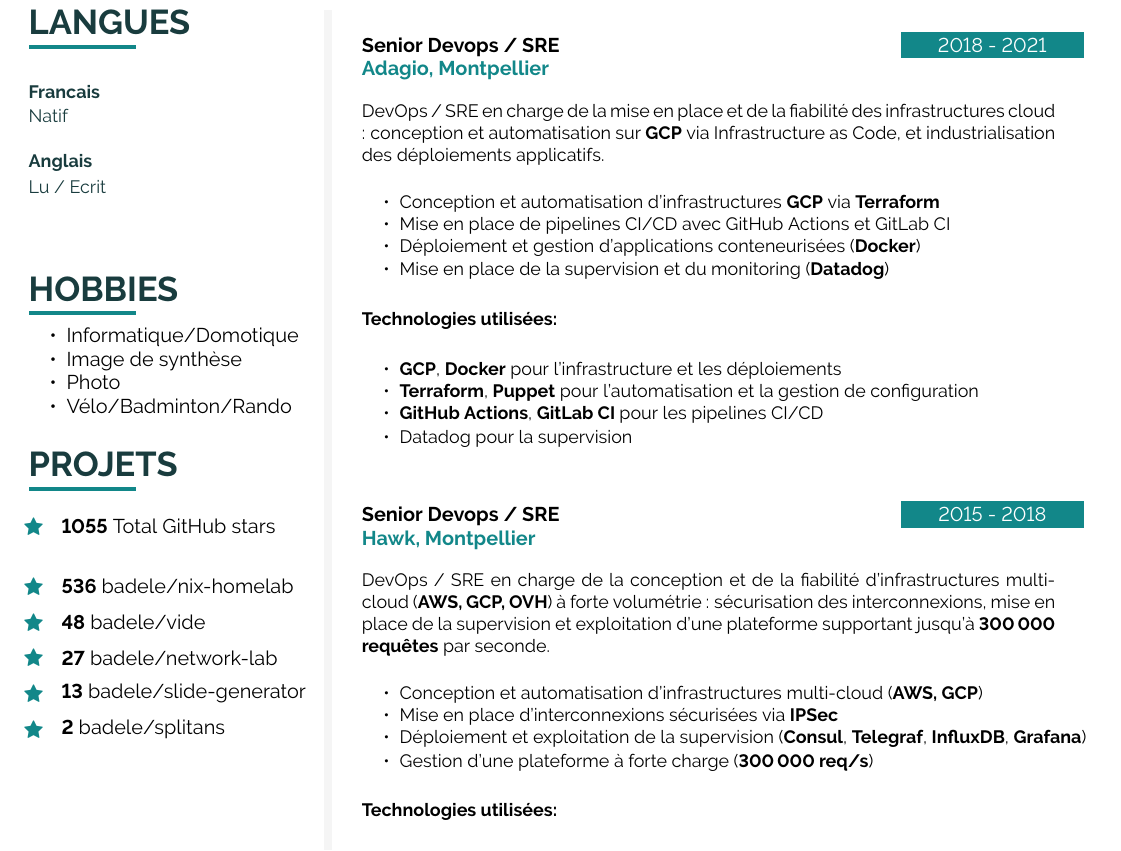
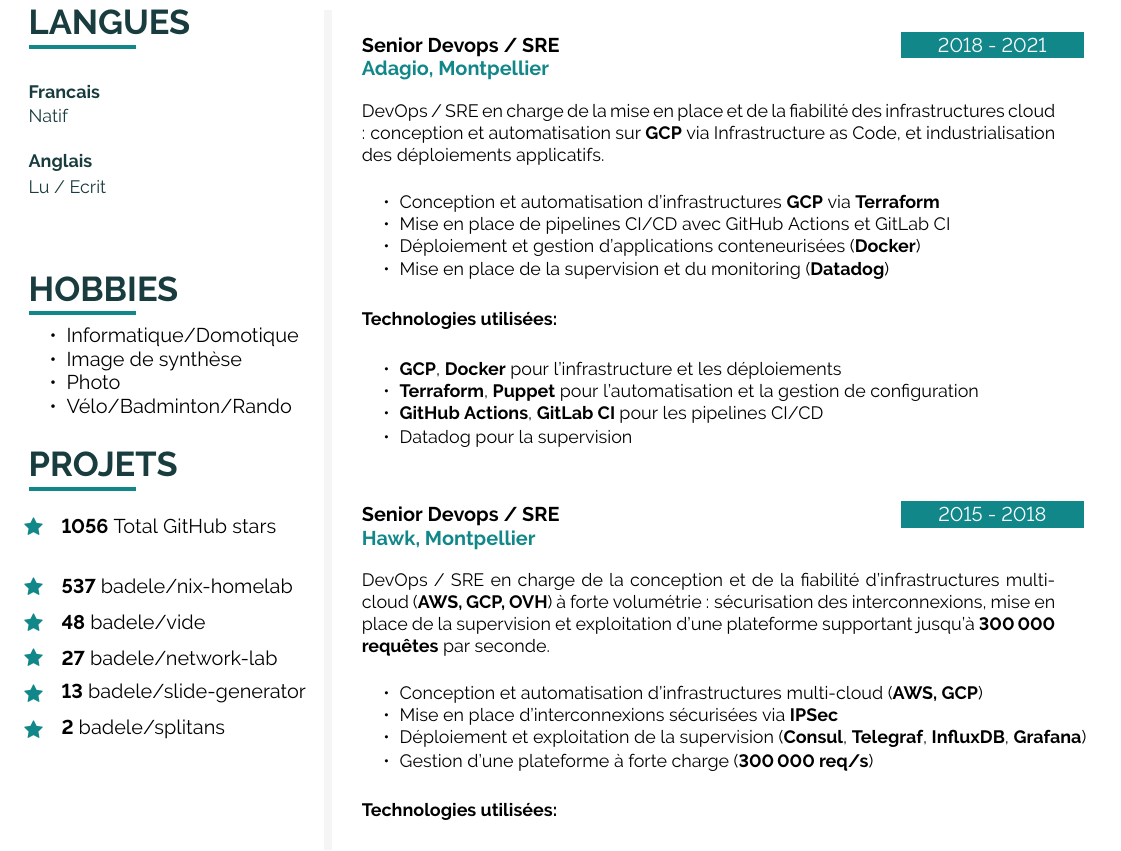
Before and after one commit to badele/cv, a LaTeX document (latex/fr/main.tex, which reads latex/github.tex): part of page 2 of 2, cut so that both start at the same text. Compiled offline with pdfLaTeX.

Commit message:
chore: update github stars

```diff
--- a/latex/github.tex
+++ b/latex/github.tex
@@ -1,6 +1,6 @@
-\icontext{Star}{12}{\textbf{1055} Total GitHub stars}{black}\\[6pt]
+\icontext{Star}{12}{\textbf{1056} Total GitHub stars}{black}\\[6pt]
 
-\icontext{Star}{12}{\textbf{536}  \href{https://github.com/badele/nix-homelab}{badele/nix-homelab}}{black}\\[6pt]
+\icontext{Star}{12}{\textbf{537}  \href{https://github.com/badele/nix-homelab}{badele/nix-homelab}}{black}\\[6pt]
 \icontext{Star}{12}{\textbf{48}  \href{https://github.com/badele/vide}{badele/vide}}{black}\\[6pt]
 \icontext{Star}{12}{\textbf{27}  \href{https://github.com/badele/network-lab}{badele/network-lab}}{black}\\[6pt]
 \icontext{Star}{12}{\textbf{13}  \href{https://github.com/badele/slide-generator}{badele/slide-generator}}{black}\\[6pt]
```
Also changed, not shown: 1 other file.
